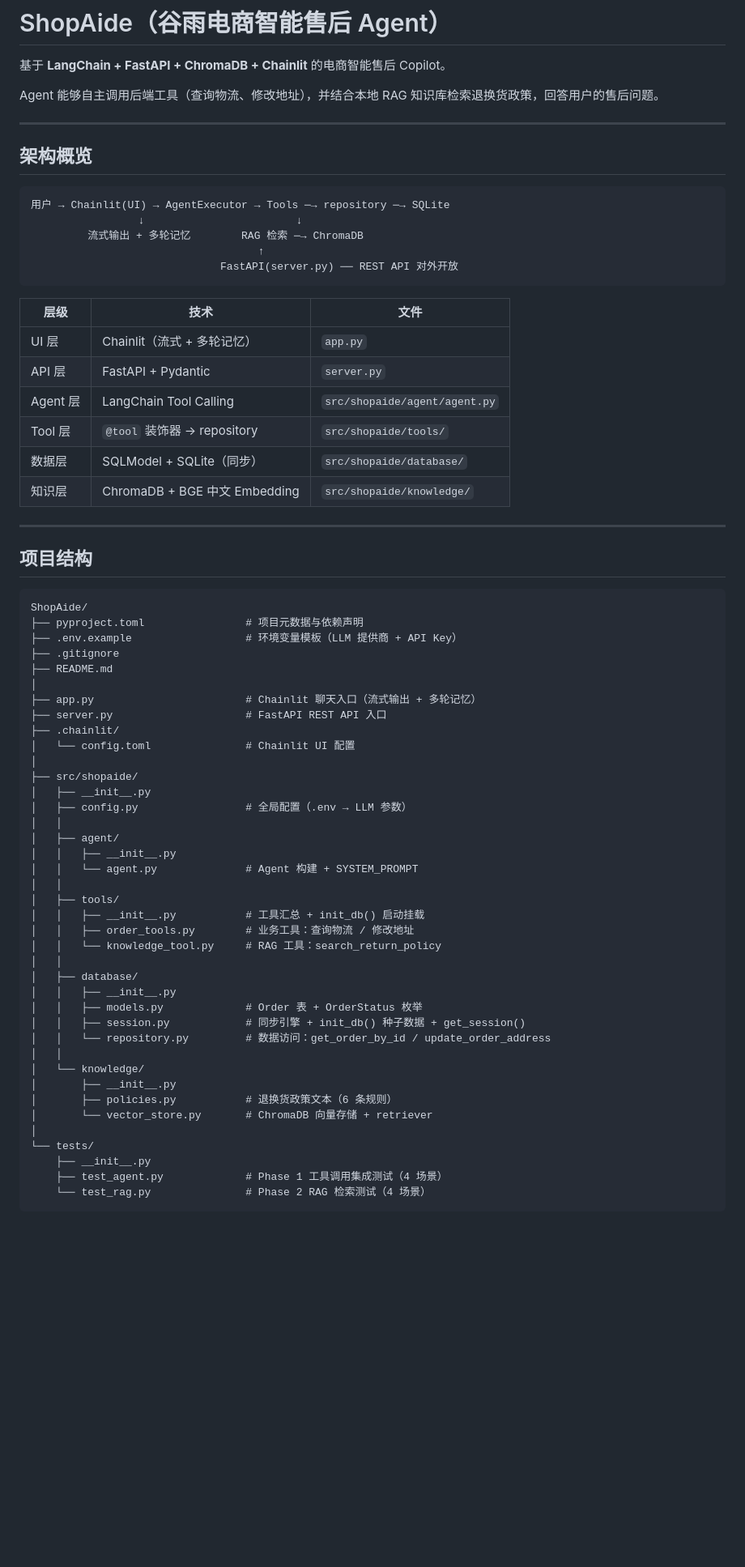
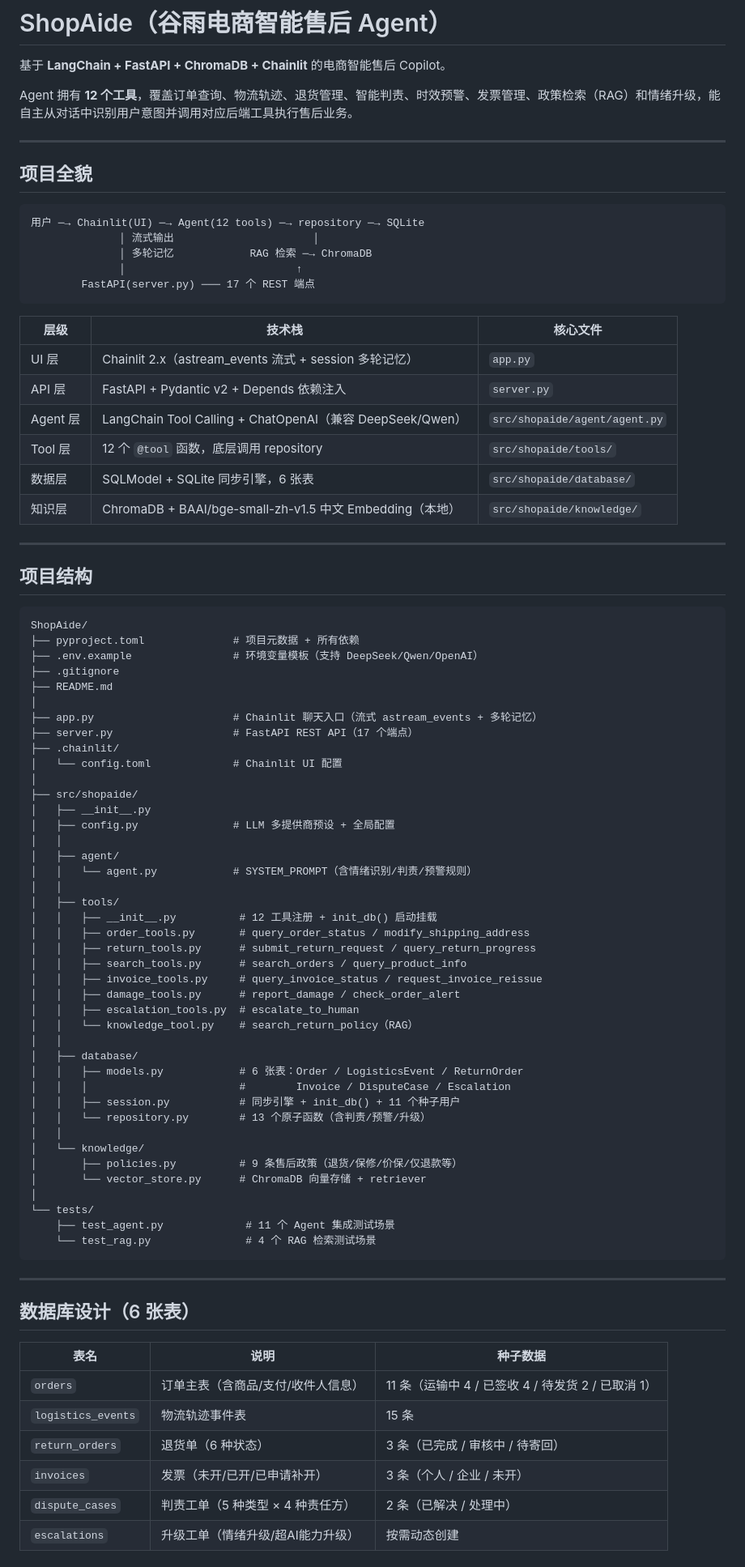
Before and after one commit to RDJ-stank/ShopAide, a Markdown page: README.md, the part around one of its changes. Shown at 81% size. Rendered like a GitHub page; blank space fills up the shorter version.

````diff
--- a/README.md
+++ b/README.md
@@ -2,28 +2,28 @@
 
 基于 **LangChain + FastAPI + ChromaDB + Chainlit** 的电商智能售后 Copilot。
 
-Agent 能够自主调用后端工具（查询物流、修改地址），并结合本地 RAG 知识库检索退换货政策，回答用户的售后问题。
+Agent 拥有 **12 个工具**，覆盖订单查询、物流轨迹、退货管理、智能判责、时效预警、发票管理、政策检索（RAG）和情绪升级，能自主从对话中识别用户意图并调用对应后端工具执行售后业务。
 
 ---
 
-## 架构概览
+## 项目全貌
 
 ```
-用户 → Chainlit(UI) → AgentExecutor → Tools ─→ repository ─→ SQLite
-                 ↓                        ↓
-         流式输出 + 多轮记忆        RAG 检索 ─→ ChromaDB
-                                    ↑
-                              FastAPI(server.py) ── REST API 对外开放
+用户 ─→ Chainlit(UI) ─→ Agent(12 tools) ─→ repository ─→ SQLite
+              │ 流式输出                      │
+              │ 多轮记忆            RAG 检索 ─→ ChromaDB
+              │                           ↑
+        FastAPI(server.py) ─── 17 个 REST 端点
 ```
 
-| 层级 | 技术 | 文件 |
-|------|------|------|
-| UI 层 | Chainlit（流式 + 多轮记忆） | `app.py` |
-| API 层 | FastAPI + Pydantic | `server.py` |
-| Agent 层 | LangChain Tool Calling | `src/shopaide/agent/agent.py` |
-| Tool 层 | `@tool` 装饰器 → repository | `src/shopaide/tools/` |
-| 数据层 | SQLModel + SQLite（同步） | `src/shopaide/database/` |
-| 知识层 | ChromaDB + BGE 中文 Embedding | `src/shopaide/knowledge/` |
+| 层级 | 技术栈 | 核心文件 |
+|------|--------|---------|
+| UI 层 | Chainlit 2.x（astream_events 流式 + session 多轮记忆） | `app.py` |
+| API 层 | FastAPI + Pydantic v2 + Depends 依赖注入 | `server.py` |
+| Agent 层 | LangChain Tool Calling + ChatOpenAI（兼容 DeepSeek/Qwen） | `src/shopaide/agent/agent.py` |
+| Tool 层 | 12 个 `@tool` 函数，底层调用 repository | `src/shopaide/tools/` |
+| 数据层 | SQLModel + SQLite 同步引擎，6 张表 | `src/shopaide/database/` |
+| 知识层 | ChromaDB + BAAI/bge-small-zh-v1.5 中文 Embedding（本地） | `src/shopaide/knowledge/` |
 
 ---
 
@@ -31,42 +31,58 @@ Agent 能够自主调用后端工具（查询物流、修改地址），并结
 
 ```
 ShopAide/
-├── pyproject.toml                # 项目元数据与依赖声明
-├── .env.example                  # 环境变量模板（LLM 提供商 + API Key）
+├── pyproject.toml              # 项目元数据 + 所有依赖
+├── .env.example                # 环境变量模板（支持 DeepSeek/Qwen/OpenAI）
 ├── .gitignore
 ├── README.md
 │
-├── app.py                        # Chainlit 聊天入口（流式输出 + 多轮记忆）
-├── server.py                     # FastAPI REST API 入口
+├── app.py                      # Chainlit 聊天入口（流式 astream_events + 多轮记忆）
+├── server.py                   # FastAPI REST API（17 个端点）
 ├── .chainlit/
-│   └── config.toml               # Chainlit UI 配置
+│   └── config.toml             # Chainlit UI 配置
 │
 ├── src/shopaide/
 │   ├── __init__.py
-│   ├── config.py                 # 全局配置（.env → LLM 参数）
+│   ├── config.py               # LLM 多提供商预设 + 全局配置
 │   │
 │   ├── agent/
-│   │   ├── __init__.py
-│   │   └── agent.py              # Agent 构建 + SYSTEM_PROMPT
+│   │   └── agent.py            # SYSTEM_PROMPT（含情绪识别/判责/预警规则）
 │   │
 │   ├── tools/
-│   │   ├── __init__.py           # 工具汇总 + init_db() 启动挂载
-│   │   ├── order_tools.py        # 业务工具：查询物流 / 修改地址
-│   │   └── knowledge_tool.py     # RAG 工具：search_return_policy
+│   │   ├── __init__.py          # 12 工具注册 + init_db() 启动挂载
+│   │   ├── order_tools.py       # query_order_status / modify_shipping_address
+│   │   ├── return_tools.py      # submit_return_request / query_return_progress
+│   │   ├── search_tools.py      # search_orders / query_product_info
+│   │   ├── invoice_tools.py     # query_invoice_status / request_invoice_reissue
+│   │   ├── damage_tools.py      # report_damage / check_order_alert
+│   │   ├── escalation_tools.py  # escalate_to_human
+│   │   └── knowledge_tool.py    # search_return_policy（RAG）
 │   │
 │   ├── database/
-│   │   ├── __init__.py
-│   │   ├── models.py             # Order 表 + OrderStatus 枚举
-│   │   ├── session.py            # 同步引擎 + init_db() 种子数据 + get_session()
-│   │   └── repository.py         # 数据访问：get_order_by_id / update_order_address
+│   │   ├── models.py            # 6 张表：Order / LogisticsEvent / ReturnOrder
+│   │   │                        #        Invoice / DisputeCase / Escalation
+│   │   ├── session.py           # 同步引擎 + init_db() + 11 个种子用户
+│   │   └── repository.py        # 13 个原子函数（含判责/预警/升级）
 │   │
 │   └── knowledge/
-│       ├── __init__.py
-│       ├── policies.py           # 退换货政策文本（6 条规则）
-│       └── vector_store.py       # ChromaDB 向量存储 + retriever
+│       ├── policies.py          # 9 条售后政策（退货/保修/价保/仅退款等）
+│       └── vector_store.py      # ChromaDB 向量存储 + retriever
 │
 └── tests/
-    ├── __init__.py
-    ├── test_agent.py             # Phase 1 工具调用集成测试（4 场景）
-    └── test_rag.py               # Phase 2 RAG 检索测试（4 场景）
+    ├── test_agent.py             # 11 个 Agent 集成测试场景
+    └── test_rag.py               # 4 个 RAG 检索测试场景
 ```
+
+---
+
+## 数据库设计（6 张表）
+
+| 表名 | 说明 | 种子数据 |
+|------|------|----------|
+| `orders` | 订单主表（含商品/支付/收件人信息） | 11 条（运输中 4 / 已签收 4 / 待发货 2 / 已取消 1） |
+| `logistics_events` | 物流轨迹事件表 | 15 条 |
+| `return_orders` | 退货单（6 种状态） | 3 条（已完成 / 审核中 / 待寄回） |
+| `invoices` | 发票（未开/已开/已申请补开） | 3 条（个人 / 企业 / 未开） |
+| `dispute_cases` | 判责工单（5 种类型 × 4 种责任方） | 2 条（已解决 / 处理中） |
+| `escalations` | 升级工单（情绪升级/超AI能力升级） | 按需动态创建 |
+
````
Also changed, not shown: other parts of README.md (+149 -153 lines).
